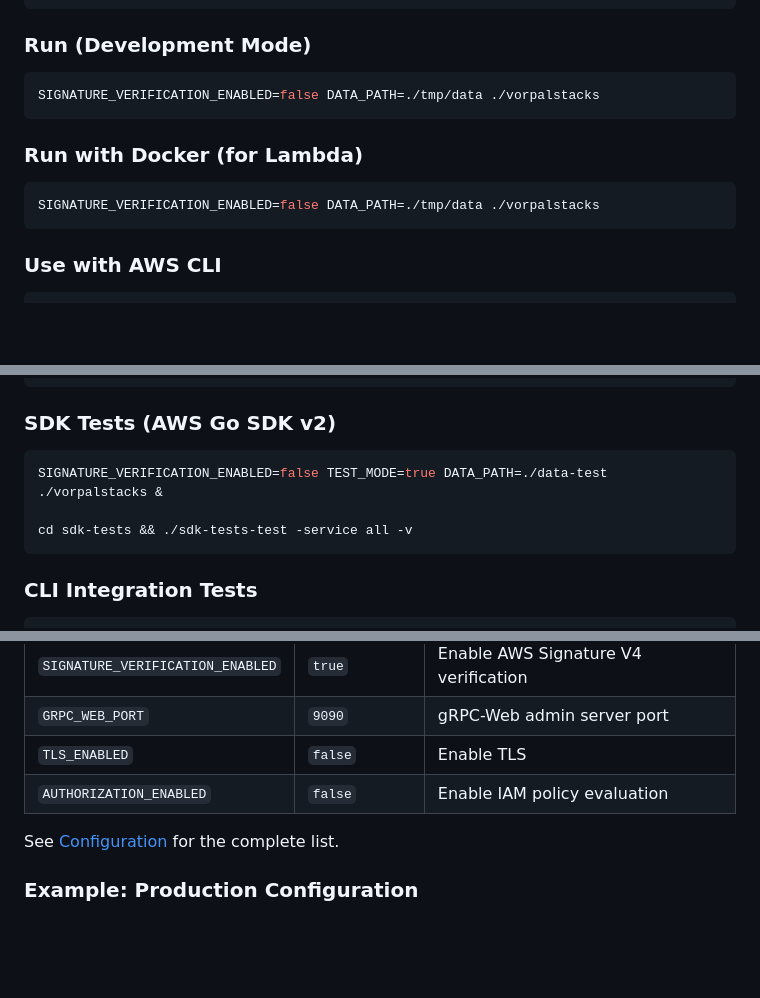
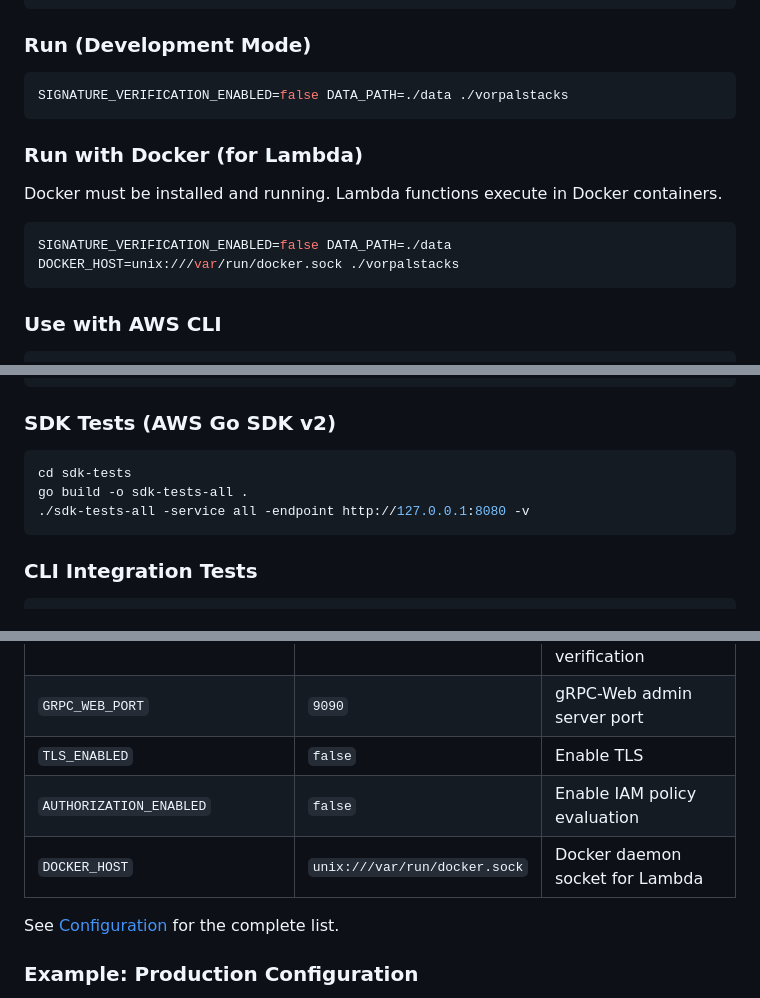
Before and after one commit to tagumasa/vorpalstacks, a Markdown page: README.md, 3 parts joined by grey strips. GitHub-like rendering; blank space fills up the shorter version.

````diff
--- a/README.md
+++ b/README.md
@@ -84,13 +84,15 @@ go build -o vorpalstacks .
 ### Run (Development Mode)
 
 ```bash
-SIGNATURE_VERIFICATION_ENABLED=false DATA_PATH=./tmp/data ./vorpalstacks
+SIGNATURE_VERIFICATION_ENABLED=false DATA_PATH=./data ./vorpalstacks
 ```
 
 ### Run with Docker (for Lambda)
 
+Docker must be installed and running. Lambda functions execute in Docker containers.
+
 ```bash
-SIGNATURE_VERIFICATION_ENABLED=false DATA_PATH=./tmp/data ./vorpalstacks
+SIGNATURE_VERIFICATION_ENABLED=false DATA_PATH=./data DOCKER_HOST=unix:///var/run/docker.sock ./vorpalstacks
 ```
 
 ### Use with AWS CLI
@@ -114,9 +116,9 @@ make test
 ### SDK Tests (AWS Go SDK v2)
 
 ```bash
-SIGNATURE_VERIFICATION_ENABLED=false TEST_MODE=true DATA_PATH=./data-test ./vorpalstacks &
-
-cd sdk-tests && ./sdk-tests-test -service all -v
+cd sdk-tests
+go build -o sdk-tests-all .
+./sdk-tests-all -service all -endpoint http://127.0.0.1:8080 -v
 ```
 
 ### CLI Integration Tests
@@ -142,6 +144,7 @@ cd scripts/services && bash test_iam.sh
 | `GRPC_WEB_PORT` | `9090` | gRPC-Web admin server port |
 | `TLS_ENABLED` | `false` | Enable TLS |
 | `AUTHORIZATION_ENABLED` | `false` | Enable IAM policy evaluation |
+| `DOCKER_HOST` | `unix:///var/run/docker.sock` | Docker daemon socket for Lambda |
 
 See [Configuration](docs/configuration.md) for the complete list.
 
````
Also changed, not shown: README.ja.md (+5 -5 lines), README.zh.md (+5 -5 lines).
